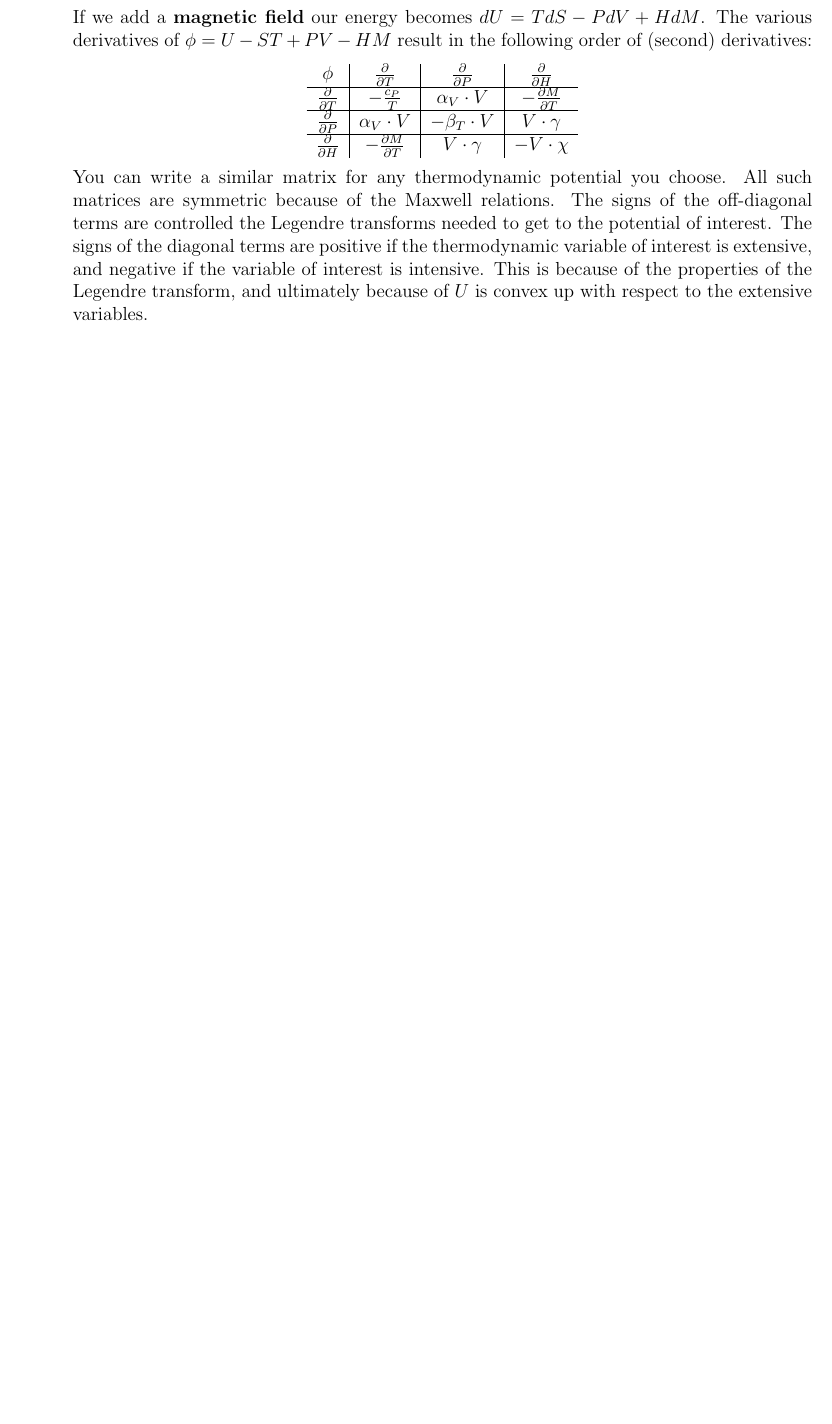
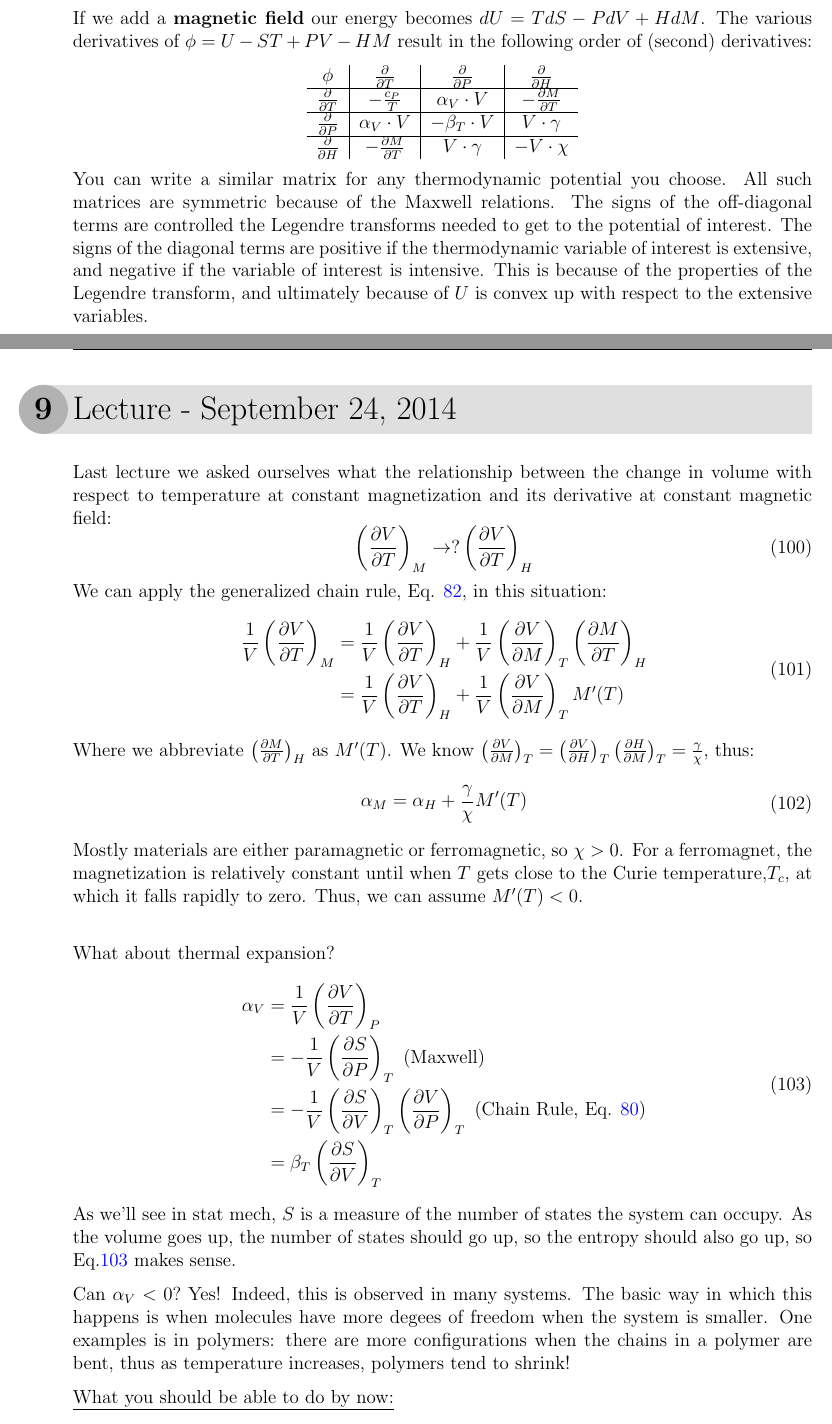
Before and after one commit to michaelagibson/3_20_class_notes, a LaTeX document (Class Notes/class_notes.tex): part of page 40 of 40 before the commit and two parts of pages 40 and 41 of 44 after it, the two joined at a grey line, cut so that both start at the same text, the shorter picture padded with empty space. The pictures show the PDF file Class Notes/class_notes.pdf that the author committed with the source.

```diff
--- a/Class Notes/class_notes.tex
+++ b/Class Notes/class_notes.tex
@@ -1121,108 +1123,43 @@
 \end{tabular}
 \end{center}
 You can write a similar matrix for any thermodynamic potential you choose. All such matrices are symmetric because of the Maxwell relations. The signs of the off-diagonal terms are controlled the Legendre transforms needed to get to the potential of interest. The signs of the diagonal terms are positive if the thermodynamic variable of interest is extensive, and negative if the variable of interest is intensive. This is because of the properties of the Legendre transform, and ultimately because of $U$ is convex up with respect to the extensive variables.
-%%%%%%%%%%%%%%%%%%%%%%%%%%%%%%%%%%%%%%%%%%%%%%%%%%%%%%%
-%\section{Lecture - September 24, 2014}
-%Last lecture we asked ourselves what the variation of the volume with respect to temperature (constant magnetization) is equal ($\frac{\partial V}{\partial T}|_M$)
-%\eqs
-%\frac{\partial V}{\partial T}|_M = \frac{\partial V}{\partial T}|_H
-%\eqe
-%and from last time we have
-%\eqs
-%\frac{1}{V}\frac{\partial V}{\partial T}|_M &= \frac{1}{V}\frac{\partial V}{\partial T}|_H + \frac{1}{V}\frac{\partial V}{\partial M}|_T \frac{\partial M}{\partial T}|_H\\
-%&= \frac{1}{V}\frac{\partial V}{\partial T}|_H + \frac{1}{V}\frac{\partial V}{\partial M}|_T M'(T)\\
-%\eqe
-%and $\frac{\partial V}{\partial M}|_T = \frac{\partial V}{\partial H}|_T \frac{\partial H}{\partial M}|_T = \frac{\gamma}{\chi}$ thus:
-%\eqs
-%\alpha_M = \alpha_H + \frac{\gamma}{\chi}M'(T)
-%\eqe
-%in general we will consider a paramagnet, so $\chi > 0$.  Also, the magnetization is relatively constant until when it gets close to $T_c$ the Curie temperature, at which it falls off to zero.  Thus, we can assume $M'(T) < 0$.\\
-%
-%What about thermal expansion?
-%\eqs
-%\alpha_V &= \frac{1}{V}\frac{\partial V}{\partial T}|_P\\
-% &= -\frac{1}{V}\frac{\partial S}{\partial P}|_T\\
-%&= -\frac{1}{V}\frac{\partial S}{\partial V}|_T \frac{\partial V}{\partial P}|_T\\
-%&= \beta_T \frac{\partial S}{\partial V}|_T
-%\eqe
-%If we have a rod that has a changing length $l$, then $\Delta E \propto \frac{1}{l^2}$.  $S$ is our disorder, or probability to occupy more states.  As the volume goes up, we will see that our entropy will also go up.  Can $\alpha_V < 0?$  Add rotations.  There are more configurations when the chains in a polymer are bent, thus at higher temperature the size goes down.
-%
-%\un{What you should be able to do by now:}
-%\begin{enumerate}[(1)]
-%\item Identify work terms
-%\item Construct the relevant thermodynamic potential
-%\item Define equilibrium (internal degrees of freedom consistent with boundary conditions)
-%\item Define the relevant properties (see matrix of 2nd derivatives)
-%\item Relate thermodynamic quantities and thus variations
-%\end{enumerate}
-%
-%\subsection{Intro. to multicomponent systems}
-%Back to open systems, we know
-%\eqs
-%dU = TdS - PdV + \sum_i \mu_i dn_i
-%\eqe
-%where $\mu_i = \frac{\partial U}{\partial n_i}|_{S,V}$ is the chemical potential of a species.  If we have a 2-phase system, we will have $S^{(1)}, V^{(1)}, n_j^{(1)}$ describing the first and $S^{(2)}, V^{(2)}, n_j^{(2)}$ describing the second.  We know
-%\eqs
-%\partial S^{(1)} &= -\partial S^{(2)}\\
-%\partial V^{(1)} &= -\partial V^{(2)}\\
-%\partial n_j^{(1)} = -\partial n_j^{(2)}
-%\eqe
-%where $j=[1,...,r]$.  Meanwhile
-%\eqs
-%U &=\sum_{\alpha=1}^v U^{\alpha}\\
-%S&= \sum_{\alpha=1}^v S^{\alpha}\\
-%V&= \sum_{\alpha} V^{\alpha}\\
-%N&= \sum_{\alpha} n^{\alpha}\\
-%\eqe
-%\eqs
-%\partial U = \sum_\alpha T^{(\alpha)} (\partial S)^\alpha - P^{(\alpha)} (\partial V)^\alpha + \sum_{j=1}^v \mu_j (\partial n_j)^\alpha
-%\eqe
-%This is the first order displacement of $U$.  If the system is at equilibrium, $\partial U \geq 0$.  If true equilibrium, $\partial U |_{S,V,n}= 0$.  For a single homogeneous phase, $T, P, \mu$ are constant throughout the phase.\\
-%
-%\subsection{Gibbs Phase rule} If there are $v$ phases coexisting (at equilibrium and constant $T, P$ (+2 equations)), then
-%\eqs
-%\mu_i^{(\alpha)} (T,P,x_1^\alpha,... x_{r-1}^\alpha) = \mu_i^{(\gamma)} (T,P,x_1^\gamma,... x_{r-1}^\gamma)
-%\eqe
-%and so $1 \leq \alpha < \gamma \leq v$ (for the number of phases, and for the number of species we have $1 < i < r$.  Ultimately, there are $r(v-1)$ equations for the chemical potential.
-%
-%\un{Gibbs Phase rule:}  The thermodynamic degrees of freedom $f$ is
-%\eqs
-%\boxed{f = 2 + r - v}
-%\eqe
-%be careful to note that we are using $x_i = \frac{n_i}{n_T}$ (the mole fraction) so the sum of the fractions should be equal to 1.  For example, in a one component system $r=1$ and we will fix $T,P$.  This results in 2 independent variables to describe our equilibrium (if no coexisting phases).\\
-%
-%What is a \un{stable} equilibrium? (see Chandlor Ch. 2)
-%\eqs
-%(\Delta U)_{S,V,n_j} = \partial U + \partial^2 U + ... > 0\\
-%\eqe
-%At a new equilibrium, $\partial U = 0$, and so $\Delta U \approx \partial^2 U > 0$.  This here is a guarantee of stability.  If we think of a composite system with an thermal wall, and then fix
-%\eqs
-%\partial S &= \partial S^{(1)} + \partial S^{(2)} = 0\\
-%\partial V^{(1)}&= \partial V^{(2)} = 0\\
-%\partial n^{(1)} &= \partial n^{(2)}
-%\eqe
-%then
-%\eqs
-%\partial^2 U&= \partial^2U^{(1)} + \partial^2 U^{(2)}\\
-%&= \frac{1}{2}\frac{\partial^2U}{\partial S^{(1)2}}(\partial S^{(1)2}) + \frac{1}{2}\frac{\partial^2U}{\partial S^{(2)2}} (\partial S^{(2)2})
-%\eqe
-%\eqs
-%\frac{\partial^2U}{\partial S^{2}}|_{V,n} &= \frac{\partial T}{\partial S} = \frac{T}{c_V}\\
-%\partial^2U &= \frac{1}{2}(\partial S^{(1)2})[\frac{T^{(1)}}{c_V^{(1)}} + \frac{T^{(2)}}{c_V^{(2)}}\\
-%T[\frac{1}{c_V^{(1)}} + \frac{1}{c_V^{(2)}}] &\geq 0\\
-%\eqe
-%Thus we get the result that $c_V \geq 0$.  Mathematically, $\frac{\partial^2f}{\partial x^{2}} > 0$ means we have convex upward (or convex positive) and likewise if $\frac{\partial^2f}{\partial x^{2}} < 0$ it is convex downward (convex negative).
-%
-%\subsection{Phase stability}
-%With $T,P$ fixed and a closed system, we want to know ``what phase is stable?''  Since $T,P$ are fixed, we want to do a Legendre transform to $G$ so that $dG = 0$ for our equilibrium condition.  If there are two possible phases $\alpha$ and $\beta$, then at equilibrium between 2 phases
-%\eqs G^\alpha &= G^\beta \\ \Delta G &= 0\eqe
-%we can also read off the first derivatives $\frac{\partial G}{\partial T}|_P = -S$ and $\frac{\partial G}{\partial P}|_T = V$ which holds for $\alpha$ or $\beta$.  At a phase equilibrium, we should have a discontinuity in the change in volume and entropy ($\Delta V_{\phi T}$, $\Delta S_{\phi T}$).  G(T)?
-%\eqs
-%\frac{\partial G}{\partial T}|_P &= - S\\
-%\frac{\partial^2 G}{\partial T^2}|_P &= -\frac{\partial S}{\partial T}|_P = -\frac{c_P}{T} <0\\
-%\frac{\partial G}{\partial P}|_T &= V\\
-%\frac{\partial^2 G}{\partial P^2}|_T &= -\beta_T V <0\\
-%\eqe
-%For example, if we plot $G(T)$ for water, at 1atm of pressure and $G(T)$ for solid water and $G(T)$ for water vapor, we will see that at lower temperatures $G(T)$ for the solid is lowest, then at higher $T$, $G(T)_\text{water}$ becomes lower, and finally at even higher $T$ $G(T)_\text{vapor}$ is the lowest.  The derivatives of the $G(T)$ get steeper from solid to liquid to vapor (and are all negative).  In addition, $S_\text{solid} \ll S_\text{liquid} \ll S_\text{gas}$.
-%
-%
+%%%%%%%%%%%%%%%%%%%%%%%%%%%%%%%%%%%%%%%%%%%%%%%%%%%%%%%%%%%%%%%%%%%%%%%%%%%%%%%%%%%%%%%%%%%%%%%%%%%%%%%%%%%%%%%%%%%%%%%%%%%%%%%%%%%%%%%%%%%%%%%%%%%%%%%%%%%%%%%%%%%%%%%%%%%%%%%%%%%%%%%%%%%%%%%%%%%%%%%%%%%%%%%%%%%%%%%%%%%%
+%%%%%%%%%%%%%%%%%%%%%%%%%%%%%%%%%%%%%%%%%%%%%%%%%%%%%%%%%%%%%%%%%%%%%%%%%%%%%%%%%%%%%%%%%%%%%%%%%%%%%%%%%%%%%%%%%%%%%%%%%%%%%%%%%%%%%%%%%%%%%%%%%%%%%%%%%%%%%%%%%%%%%%%%%%%%%%%%%%%%%%%%%%%%%%%%%%%%%%%%%%%%%%%%%%%%%%%%%%%%
+\section{Lecture - September 24, 2014}
+Last lecture we asked ourselves what the relationship between the change in volume with respect to temperature at constant magnetization and its derivative at constant magnetic field: %($\frac{\partial V}{\partial T}|_M$)
+\eqs
+\left(\frac{\partial V}{\partial T}\right)_M \to? \left(\frac{\partial V}{\partial T}\right)_H
+\eqe
+We can apply the generalized chain rule, Eq. \ref{genChainRule}, in this situation:
+\eqs
+\frac{1}{V}\left(\frac{\partial V}{\partial T}\right)_M &= \frac{1}{V}\left(\frac{\partial V}{\partial T}\right)_H + \frac{1}{V}\left(\frac{\partial V}{\partial M}\right)_T \left(\frac{\partial M}{\partial T}\right)_H\\
+&= \frac{1}{V}\left(\frac{\partial V}{\partial T}\right)_H + \frac{1}{V}\left(\frac{\partial V}{\partial M}\right)_T M'(T)\\
+\eqe
+Where we abbreviate $\left(\frac{\partial M}{\partial T}\right)_H$ as $M'(T)$. We know $\left(\frac{\partial V}{\partial M}\right)_T = \left(\frac{\partial V}{\partial H}\right)_T \left(\frac{\partial H}{\partial M}\right)_T = \frac{\gamma}{\chi}$, thus:
+\eqs
+\alpha_M = \alpha_H + \frac{\gamma}{\chi}M'(T)
+\eqe
+Mostly materials are either paramagnetic or ferromagnetic, so $\chi > 0$.  For a ferromagnet, the magnetization is relatively constant until when $T$ gets close to the Curie temperature,$T_c$, at which it falls rapidly to zero.  Thus, we can assume $M'(T) < 0$.\\
+
+What about thermal expansion?
+\eqs
+\label{entropicElastic}
+\alpha_V &= \frac{1}{V}\left(\frac{\partial V}{\partial T}\right)_P\\
+&= -\frac{1}{V}\left(\frac{\partial S}{\partial P}\right)_T \mbox{ (Maxwell)}\\
+&= -\frac{1}{V}\left(\frac{\partial S}{\partial V}\right)_T \left(\frac{\partial V}{\partial P}\right)_T \mbox{ (Chain Rule, Eq. \ref{chainRule})}\\
+&= \beta_T \left(\frac{\partial S}{\partial V}\right)_T
+\eqe
+%If a rod changes in length by $\Delta l$, then $\Delta E \propto \Delta l^2$.
+As we'll see in stat mech, $S$ is a measure of the number of states the system can occupy.  As the volume goes up, the number of states should go up, so the entropy should also go up, so Eq.\ref{entropicElastic} makes sense.
+
+Can $\alpha_V < 0?$
+\begin{figure}[h]
+\centering
+\includegraphics[width=\textwidth]{Short_and_Long_Comparison}
+\caption{The reason polymers have a negative thermal expansion coefficient is because of entropy: their are more ways for the polymer to wiggle around when it isn't stretched out. We'll get quantitative about this in stat mech}
+\label{shortLongEntropy}
+\end{figure}
+Yes! Indeed, this is observed in many systems. The basic way in which this happens is when molecules have more degees of freedom when the system is smaller. One examples is in polymers: there are more configurations when the chains in a polymer are bent, thus as temperature increases, polymers tend to shrink!
+
+\un{What you should be able to do by now:}
+\begin{enumerate}[(1)]
@@ -1228,0 +1190,15 @@
+\eqe
+\eqs
+\partial U = \sum_\alpha T^{(\alpha)} (\partial S)^\alpha - P^{(\alpha)} (\partial V)^\alpha + \sum_{j=1}^v \mu_j (\partial n_j)^\alpha
+\eqe
+This is the first order displacement of $U$.  If the system is at equilibrium, $\partial U \geq 0$.  If true equilibrium, $\partial U |_{S,V,n}= 0$.  For a single homogeneous phase, $T, P, \mu$ are constant throughout the phase.\\
+
+\subsection{Gibbs Phase rule} If there are $v$ phases coexisting (at equilibrium and constant $T, P$ (+2 equations)), then
+\eqs
+\mu_i^{(\alpha)} (T,P,x_1^\alpha,... x_{r-1}^\alpha) = \mu_i^{(\gamma)} (T,P,x_1^\gamma,... x_{r-1}^\gamma)
+\eqe
+and so $1 \leq \alpha < \gamma \leq v$ (for the number of phases, and for the number of species we have $1 < i < r$.  Ultimately, there are $r(v-1)$ equations for the chemical potential.
+
+\un{Gibbs Phase rule:}  The thermodynamic degrees of freedom $f$ is
+\eqs
+\boxed{f = 2 + r - v}
@@ -1228,0 +1232,6 @@
+\eqs G^\alpha &= G^\beta \\ \Delta G &= 0\eqe
+we can also read off the first derivatives $\frac{\partial G}{\partial T}|_P = -S$ and $\frac{\partial G}{\partial P}|_T = V$ which holds for $\alpha$ or $\beta$.  At a phase equilibrium, we should have a discontinuity in the change in volume and entropy ($\Delta V_{\phi T}$, $\Delta S_{\phi T}$).  G(T)?
+\eqs
+\frac{\partial G}{\partial T}|_P &= - S\\
+\frac{\partial^2 G}{\partial T^2}|_P &= -\frac{\partial S}{\partial T}|_P = -\frac{c_P}{T} <0\\
+\frac{\partial G}{\partial P}|_T &= V\\
```
Also changed, not shown: Class Notes/class_notes.pdf, Class Notes/class_notes.tex (76 more changed lines), 4 other files.
